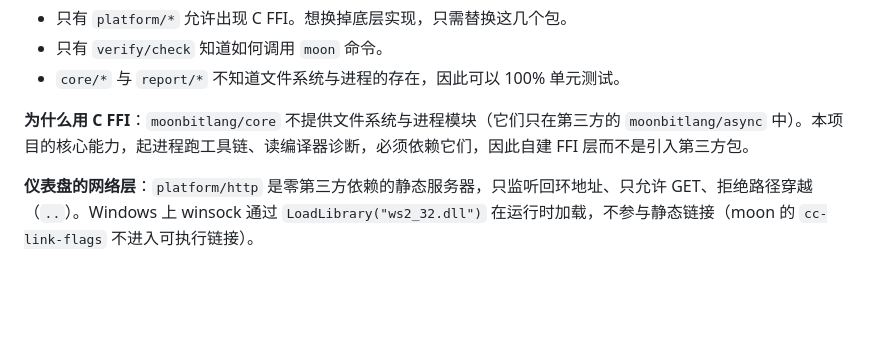
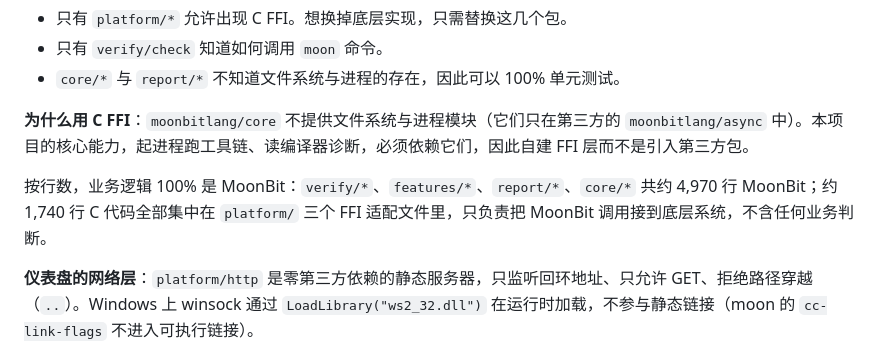
Before and after one commit to Duckweed-yhb/moon-hive, a Markdown page: README.md, the part around the change. GitHub-like rendering; blank space fills up the shorter version.

Commit message:
docs(readme): 补语言构成数字证据（验收标准：MoonBit 为主要实现语言）
业务逻辑约 4,970 行 MoonBit，C 代码约 1,740 行全部集中在 platform/ FFI 适配层

```diff
--- a/README.md
+++ b/README.md
@@ -247,6 +247,8 @@ features/*              命令实现（survey / inspect / doctor / serve）
 
 **为什么用 C FFI**：`moonbitlang/core` 不提供文件系统与进程模块（它们只在第三方的 `moonbitlang/async` 中）。本项目的核心能力，起进程跑工具链、读编译器诊断，必须依赖它们，因此自建 FFI 层而不是引入第三方包。
 
+按行数，业务逻辑 100% 是 MoonBit：`verify/*`、`features/*`、`report/*`、`core/*` 共约 4,970 行 MoonBit；约 1,740 行 C 代码全部集中在 `platform/` 三个 FFI 适配文件里，只负责把 MoonBit 调用接到底层系统，不含任何业务判断。
+
 **仪表盘的网络层**：`platform/http` 是零第三方依赖的静态服务器，只监听回环地址、只允许 GET、拒绝路径穿越（`..`）。Windows 上 winsock 通过 `LoadLibrary("ws2_32.dll")` 在运行时加载，不参与静态链接（moon 的 `cc-link-flags` 不进入可执行链接）。
 
 **为什么只在 native 后端构建**：C FFI 不支持 wasm 后端。这是有意的架构选择，本工具是本地 CLI，不需要在浏览器或 wasm 运行时里跑。
```
